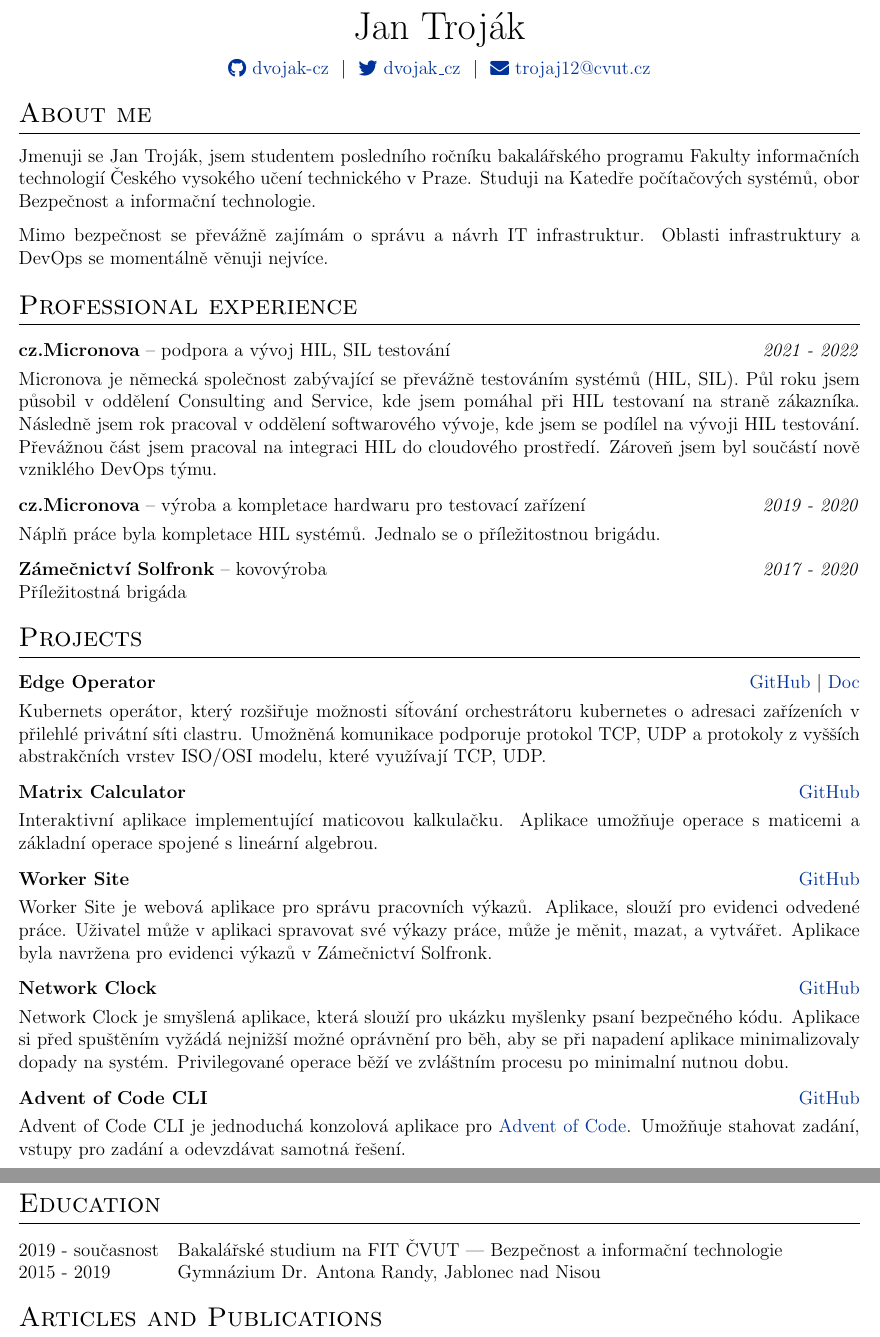
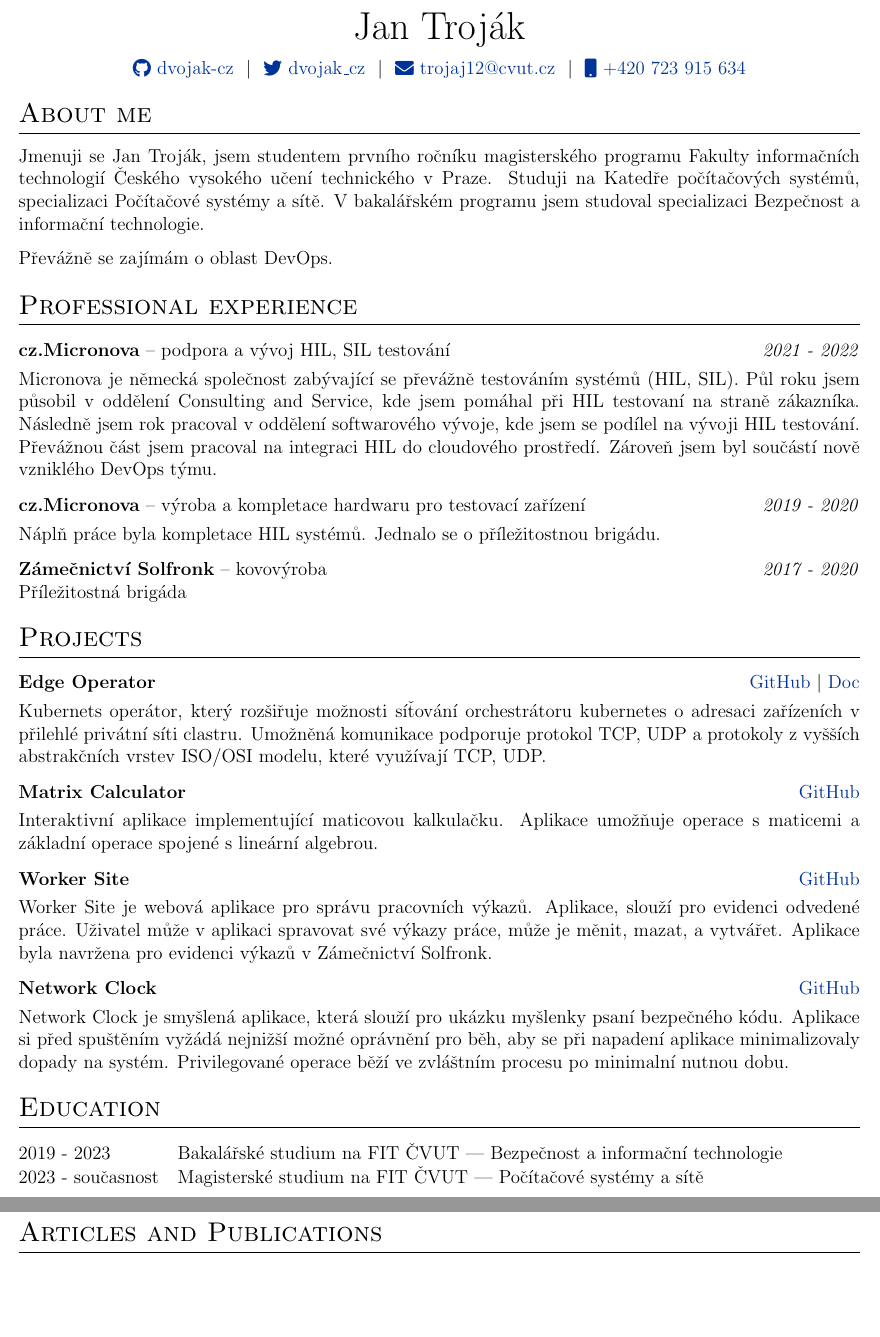
Before and after one commit to dvojak-cz/cv, a LaTeX CV (src/trojak_cv_en.tex): two parts of pages 1 and 2 of 2, joined at a grey line, cut so that both start at the same text, the shorter picture padded with empty space. Compiled offline with pdfLaTeX.

Commit message:
Update trojak_cv_en.tex

```diff
--- a/src/trojak_cv_en.tex
+++ b/src/trojak_cv_en.tex
@@ -59,7 +59,7 @@
 \titlespacing{\section}{0pt}{10pt}{10pt}
 
 %for publications
-\usepackage[]{biblatex}
+\usepackage[style=iso-numeric]{biblatex}
 %\usepackage[style=authoryear, sorting=ynt, maxbibnames=2]{biblatex}
 
 %Setup hyperref package, and colours for links
@@ -99,7 +99,8 @@
 \href{https://github.com/dvojak-cz}{\raisebox{-0.05\height}\faTwitter\ dvojak\_cz} \ $|$ \
 %\href{https://linkedin.com/in/username}{\raisebox{-0.05\height}\faLinkedin\ username} \ $|$ \
 %\href{https://cv.dvojak.cz/}{\raisebox{-0.05\height}\faFileInvoice \ cv.dvojak.cz} \ $|$ \
-\href{mailto:trojaj12@cvut.cz}{\raisebox{-0.05\height}\faEnvelope \ trojaj12@cvut.cz} \\
+\href{mailto:trojaj12@cvut.cz}{\raisebox{-0.05\height}\faEnvelope \ trojaj12@cvut.cz} \ $|$ \
+\href{tel:+420723915634}{\raisebox{-0.05\height}\faMobile \ +420 723 915 634} \\
 \end{tabularx}
 
 %----------------------------------------------------------------------------------------
@@ -109,9 +110,9 @@
 %Interests/ Keywords/ Summary
 %\href{https://github.com/jitinnair1/autoCV}{click here}.
 \section{About me}
-Jmenuji se Jan Troják, jsem studentem posledního ročníku bakalářského programu Fakulty informačních technologií Českého vysokého učení technického v Praze. Studuji na Katedře počítačových systémů, obor Bezpečnost a informační technologie.
+Jmenuji se Jan Troják, jsem studentem prvního ročníku magisterského programu Fakulty informačních technologií Českého vysokého učení technického v Praze. Studuji na Katedře počítačových systémů, specializaci Počítačové systémy a sítě. V bakalářském programu jsem studoval specializaci Bezpečnost a informační technologie.
 
-Mimo bezpečnost se převážně zajímám o správu a návrh IT infrastruktur. Oblasti infrastruktury a DevOps se momentálně věnuji nejvíce.
+Převážně se zajímám o oblast DevOps.
 
 %Experience
 \section{Professional experience}
@@ -158,12 +159,12 @@ Kubernets operátor, který rozšiřuje možnosti síťování orchestrátoru ku
 \multicolumn{2}{@{}X@{}}{Network Clock je smyšlená aplikace, která slouží pro ukázku myšlenky psaní bezpečného kódu. Aplikace si před spuštěním vyžádá nejnižší možné oprávnění pro běh, aby se při napadení aplikace minimalizovaly dopady na systém. Privilegované operace běží ve zvláštním procesu po minimalní nutnou dobu.}  \\
 \end{tabularx}
 
-\begin{tabularx}{\linewidth}{ @{}l r@{} }
-\textbf{Advent of Code CLI} & \hfill \href{https://github.com/dvojak-cz/Advent-of-Code-CLI}{GitHub} \\[3.75pt]
-\multicolumn{2}{@{}X@{}}{
-Advent of Code CLI je jednoduchá konzolová aplikace pro \href{https://adventofcode.com/}{Advent of Code}. Umožňuje stahovat zadání, vstupy pro zadání a odevzdávat samotná řešení.
-}
-\end{tabularx}
+%\begin{tabularx}{\linewidth}{ @{}l r@{} }
+%\textbf{Advent of Code CLI} & \hfill \href{https://github.com/dvojak-cz/Advent-of-Code-CLI}{GitHub} \\%[3.75pt]
+%\multicolumn{2}{@{}X@{}}{
+%Advent of Code CLI je jednoduchá konzolová aplikace pro \href{https://adventofcode.com/}{Advent of Code}. Umožňuje stahovat zadání, vstupy pro zadání a odevzdávat samotná řešení.
+%}
+%\end{tabularx}
 
 
 %----------------------------------------------------------------------------------------
@@ -171,8 +172,8 @@ Advent of Code CLI je jednoduchá konzolová aplikace pro \href{https://adventof
 %----------------------------------------------------------------------------------------
 \section{Education}
 \begin{tabularx}{\linewidth}{@{}l X@{}}
-2019 - současnost & Bakalářské studium na FIT ČVUT | Bezpečnost a informační technologie \\
-2015 - 2019 & Gymnázium Dr. Antona Randy, Jablonec nad Nisou
+2019 - 2023 & Bakalářské studium na FIT ČVUT | Bezpečnost a informační technologie \\
+2023 - současnost & Magisterské studium na FIT ČVUT | Počítačové systémy a sítě
 \end{tabularx}
 
 %----------------------------------------------------------------------------------------
```
Also changed, not shown: src/trojak_cv_en.tex (13 more changed lines).
